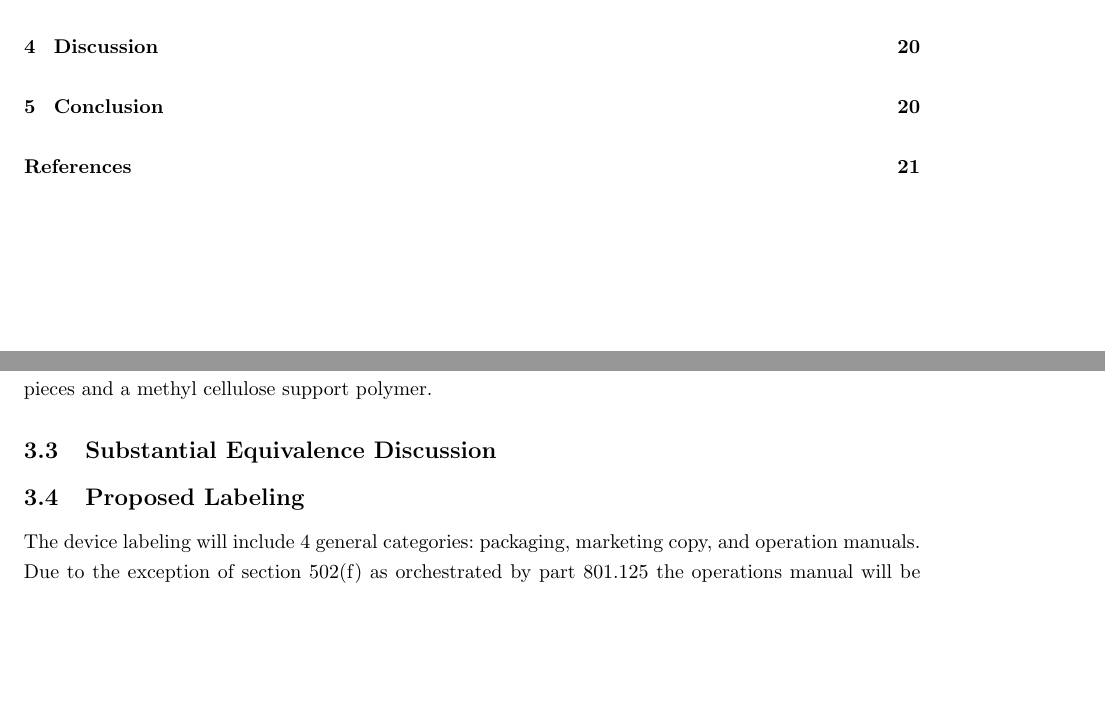
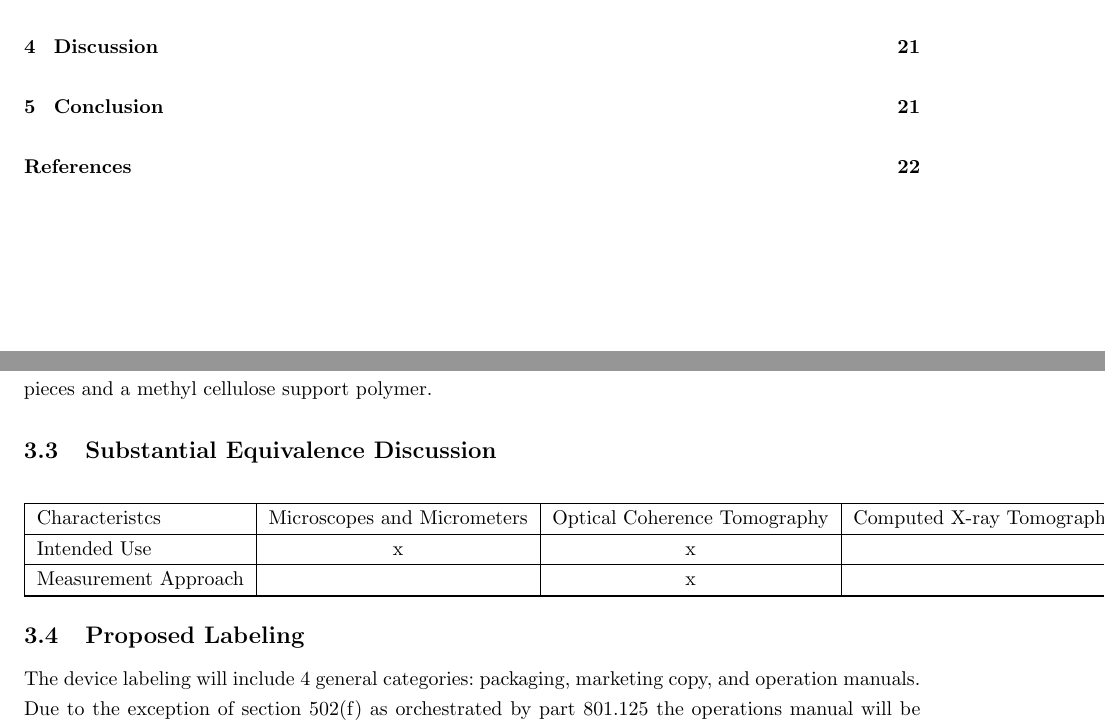
Before and after one commit to tel/4601, a LaTeX document (regulatory/reg.tex): two parts of pages 2 and 18 of 22 before the commit and two parts of pages 2 and 18 of 23 after it, joined at a grey line, cut so that both start at the same text, the shorter picture padded with empty space. Compiled offline with pdfLaTeX.

Commit message:
substantial equivalence

```diff
--- a/regulatory/reg.tex
+++ b/regulatory/reg.tex
@@ -190,6 +190,17 @@ clear pieces and a methyl cellulose support polymer.
 
 \subsection{Substantial Equivalence Discussion}
 
+\begin{center}
+  \begin{tabular}{|l|c|c|r}
+    \hline
+    Characteristcs & Microscopes and Micrometers & Optical Coherence Tomography & Computed X-ray Tomography \\ \hline
+    Intended Use & x & x & x \\ \hline
+    Measurement Approach &   & x & x \\ \hline
+
+    \hline
+  \end{tabular}
+\end{center}
+
 \input{pages/labels}
 \input{pages/sterile}
 \input{pages/biocompatible}
```
